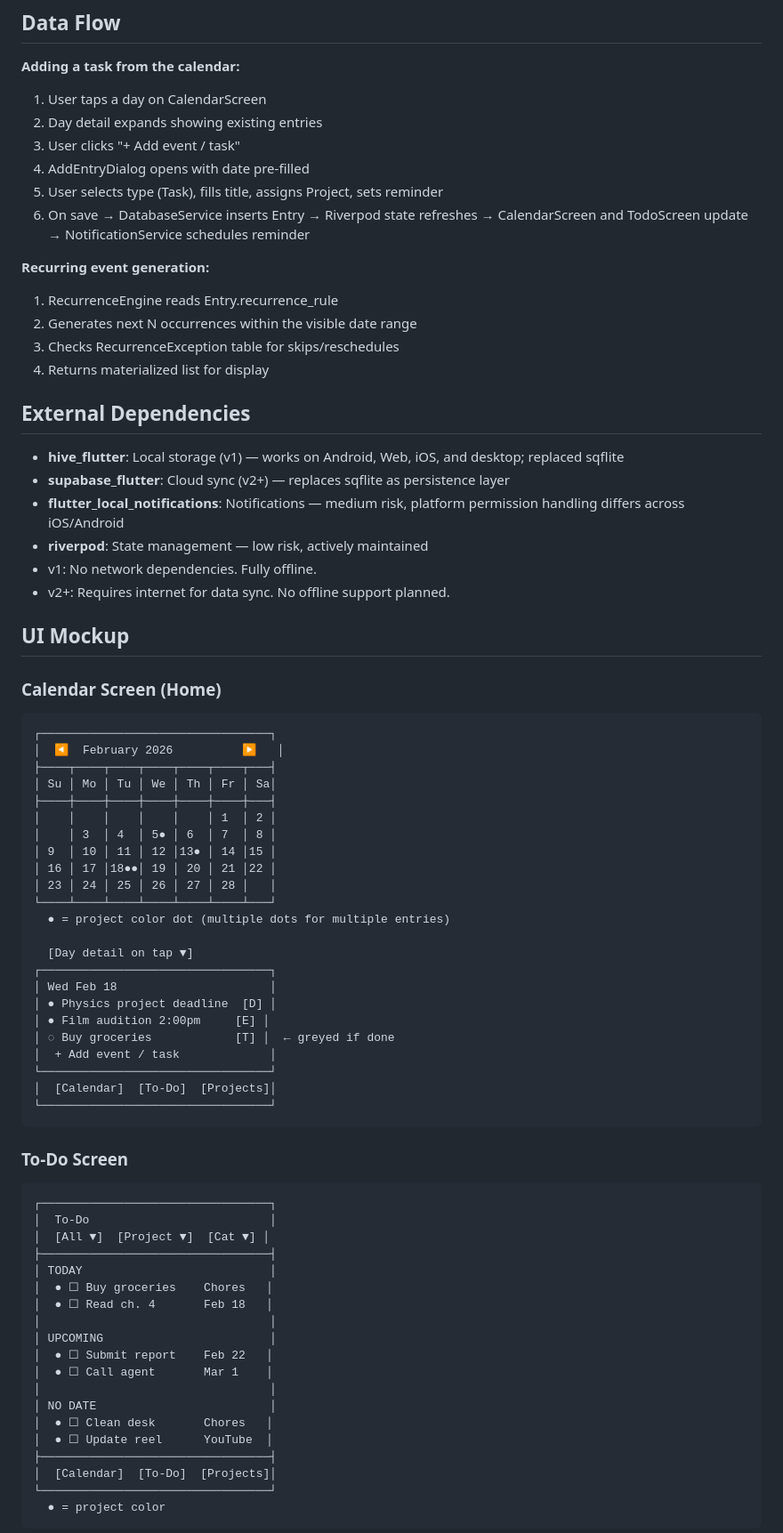
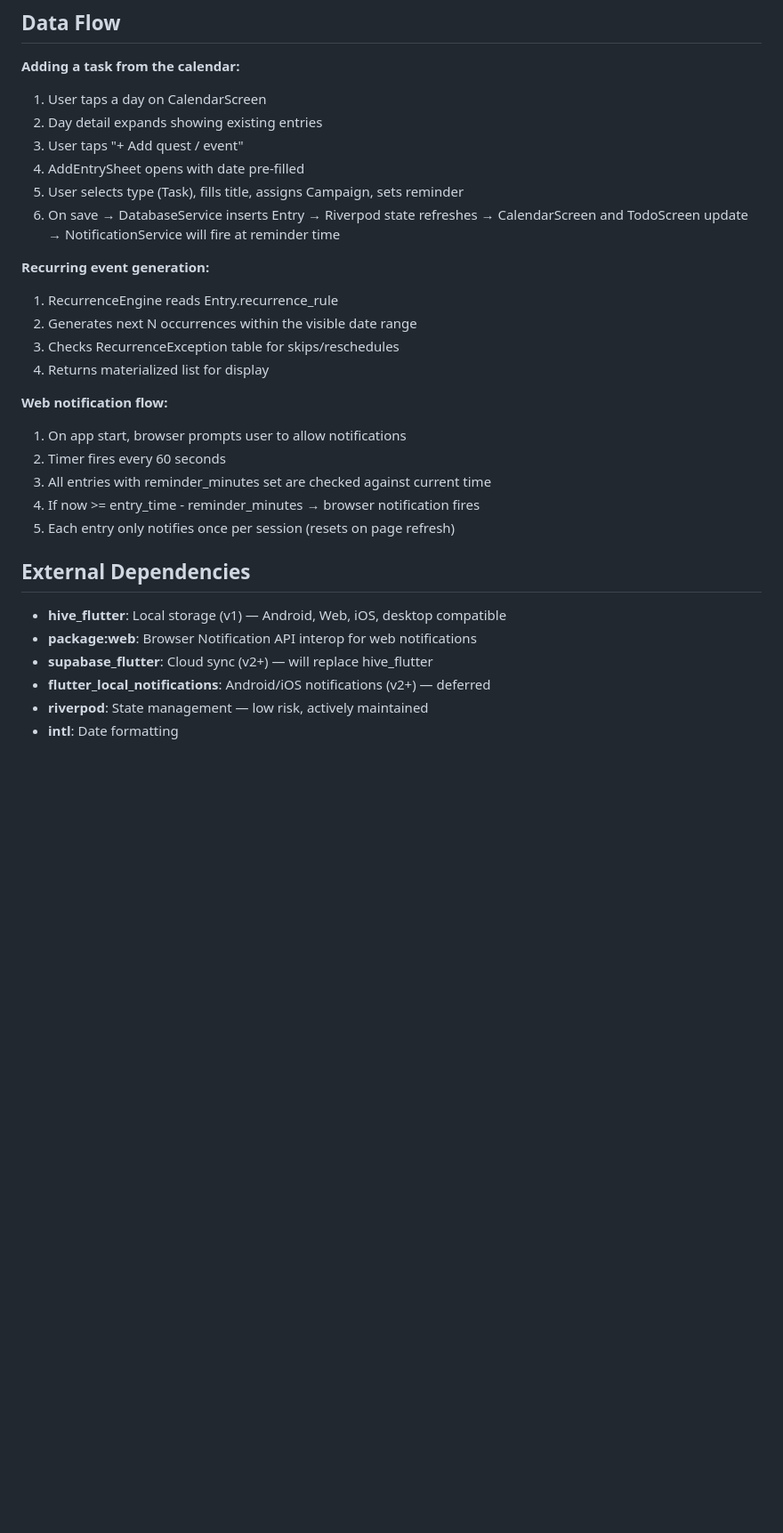
Before and after one commit to thebarlow/Tavernboard, a Markdown page: ARCHITECTURE.md, the part around one of its changes. Shown at 89% size. Drawn GitHub-style; blank space fills up the shorter version.

````diff
--- a/ARCHITECTURE.md
+++ b/ARCHITECTURE.md
@@ -68,10 +74,10 @@ A comprehensive personal productivity app that integrates calendar, to-do list,
 **Adding a task from the calendar:**
 1. User taps a day on CalendarScreen
 2. Day detail expands showing existing entries
-3. User clicks "+ Add event / task"
-4. AddEntryDialog opens with date pre-filled
-5. User selects type (Task), fills title, assigns Project, sets reminder
-6. On save → DatabaseService inserts Entry → Riverpod state refreshes → CalendarScreen and TodoScreen update → NotificationService schedules reminder
+3. User taps "+ Add quest / event"
+4. AddEntrySheet opens with date pre-filled
+5. User selects type (Task), fills title, assigns Campaign, sets reminder
+6. On save → DatabaseService inserts Entry → Riverpod state refreshes → CalendarScreen and TodoScreen update → NotificationService will fire at reminder time
 
 **Recurring event generation:**
 1. RecurrenceEngine reads Entry.recurrence_rule
@@ -79,63 +85,18 @@ A comprehensive personal productivity app that integrates calendar, to-do list,
 3. Checks RecurrenceException table for skips/reschedules
 4. Returns materialized list for display
 
+**Web notification flow:**
+1. On app start, browser prompts user to allow notifications
+2. Timer fires every 60 seconds
+3. All entries with reminder_minutes set are checked against current time
+4. If now >= entry_time - reminder_minutes → browser notification fires
+5. Each entry only notifies once per session (resets on page refresh)
+
 ## External Dependencies
-- **hive_flutter**: Local storage (v1) — works on Android, Web, iOS, and desktop; replaced sqflite
-- **supabase_flutter**: Cloud sync (v2+) — replaces sqflite as persistence layer
-- **flutter_local_notifications**: Notifications — medium risk, platform permission handling differs across iOS/Android
+- **hive_flutter**: Local storage (v1) — Android, Web, iOS, desktop compatible
+- **package:web**: Browser Notification API interop for web notifications
+- **supabase_flutter**: Cloud sync (v2+) — will replace hive_flutter
+- **flutter_local_notifications**: Android/iOS notifications (v2+) — deferred
 - **riverpod**: State management — low risk, actively maintained
-- v1: No network dependencies. Fully offline.
-- v2+: Requires internet for data sync. No offline support planned.
+- **intl**: Date formatting
 
-## UI Mockup
-
-### Calendar Screen (Home)
-```
-┌─────────────────────────────────┐
-│  ◀  February 2026          ▶   │
-├────┬────┬────┬────┬────┬────┬───┤
-│ Su │ Mo │ Tu │ We │ Th │ Fr │ Sa│
-├────┼────┼────┼────┼────┼────┼───┤
-│    │    │    │    │    │ 1  │ 2 │
-│    │ 3  │ 4  │ 5● │ 6  │ 7  │ 8 │
-│ 9  │ 10 │ 11 │ 12 │13● │ 14 │15 │
-│ 16 │ 17 │18●●│ 19 │ 20 │ 21 │22 │
-│ 23 │ 24 │ 25 │ 26 │ 27 │ 28 │   │
-└────┴────┴────┴────┴────┴────┴───┘
-  ● = project color dot (multiple dots for multiple entries)
-
-  [Day detail on tap ▼]
-┌─────────────────────────────────┐
-│ Wed Feb 18                      │
-│ ● Physics project deadline  [D] │
-│ ● Film audition 2:00pm     [E] │
-│ ◌ Buy groceries            [T] │  ← greyed if done
-│  + Add event / task             │
-└─────────────────────────────────┘
-│  [Calendar]  [To-Do]  [Projects]│
-└─────────────────────────────────┘
-```
-
-### To-Do Screen
-```
-┌─────────────────────────────────┐
-│  To-Do                          │
-│  [All ▼]  [Project ▼]  [Cat ▼] │
-├─────────────────────────────────┤
-│ TODAY                           │
-│  ● ☐ Buy groceries    Chores   │
-│  ● ☐ Read ch. 4       Feb 18   │
-│                                 │
-│ UPCOMING                        │
-│  ● ☐ Submit report    Feb 22   │
-│  ● ☐ Call agent       Mar 1    │
-│                                 │
-│ NO DATE                         │
-│  ● ☐ Clean desk       Chores   │
-│  ● ☐ Update reel      YouTube  │
-├─────────────────────────────────┤
-│  [Calendar]  [To-Do]  [Projects]│
-└─────────────────────────────────┘
-  ● = project color
-```
-
````
Also changed, not shown: other parts of ARCHITECTURE.md (+70 -92 lines).
